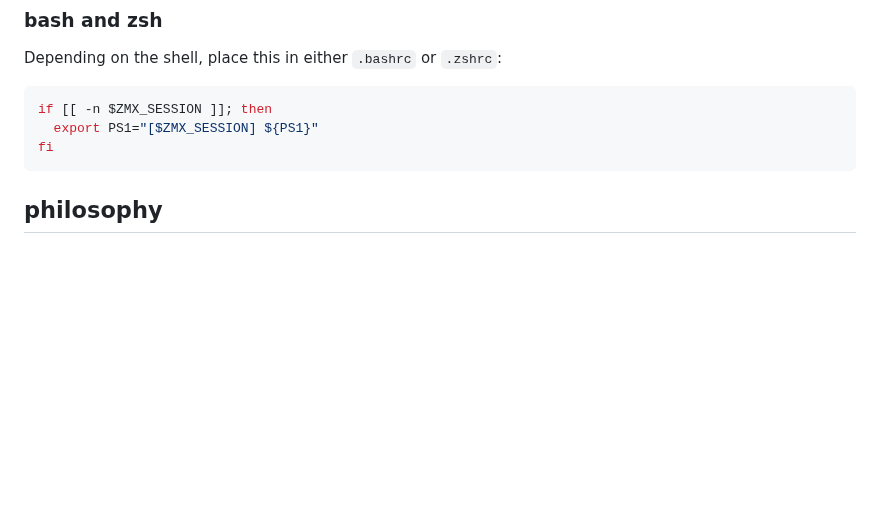
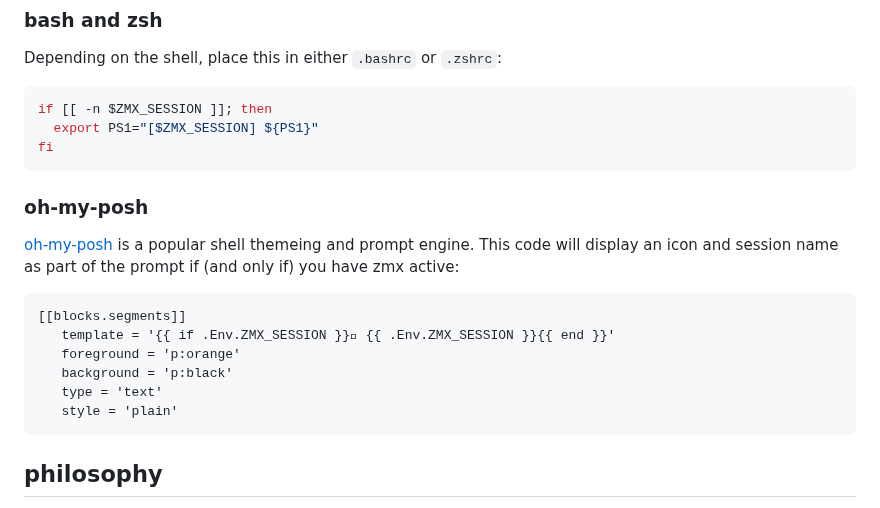
Before and after one commit to neurosnap/zmx, a Markdown page: README.md, the part around the change. GitHub-like rendering; blank space fills up the shorter version.

Commit message:
Update README.md
Adding oh-my-posh prompt code

````diff
--- a/README.md
+++ b/README.md
@@ -106,6 +106,19 @@ Depending on the shell, place this in either `.bashrc` or `.zshrc`:
 if [[ -n $ZMX_SESSION ]]; then
   export PS1="[$ZMX_SESSION] ${PS1}"
 fi
+```
+
+### oh-my-posh
+
+[oh-my-posh](https://ohmyposh.dev) is a popular shell themeing and prompt engine. This code will display an icon and session name as part of the prompt if (and only if) you have zmx active:
+
+```
+[[blocks.segments]]
+   template = '{{ if .Env.ZMX_SESSION }} {{ .Env.ZMX_SESSION }}{{ end }}'
+   foreground = 'p:orange'
+   background = 'p:black'
+   type = 'text'
+   style = 'plain'
 ```
 
 ## philosophy
````
